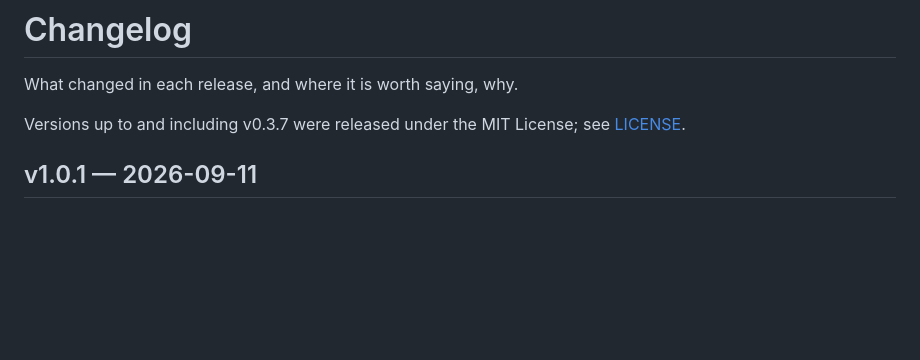
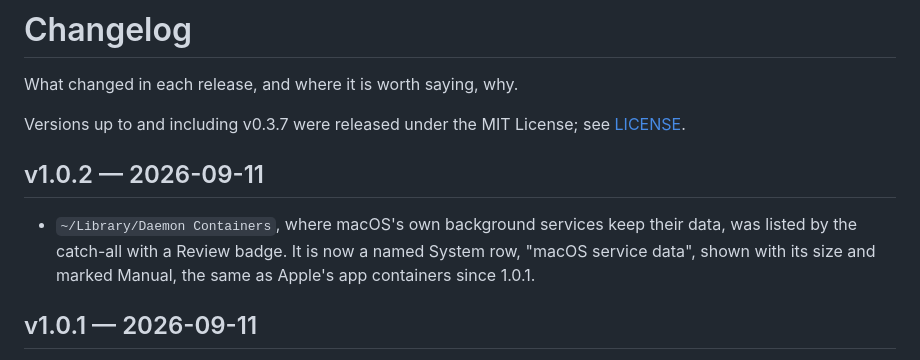
Before and after one commit to Jarvis322/macos-sysdata, a Markdown page: CHANGELOG.md, the part around the change. Drawn GitHub-style; blank space fills up the shorter version.

Commit message:
docs: changelog for v1.0.2

```diff
--- a/CHANGELOG.md
+++ b/CHANGELOG.md
@@ -4,6 +4,13 @@ What changed in each release, and where it is worth saying, why.
 
 Versions up to and including v0.3.7 were released under the MIT License; see
 [LICENSE](LICENSE).
+
+## v1.0.2 — 2026-09-11
+
+- `~/Library/Daemon Containers`, where macOS's own background services keep
+  their data, was listed by the catch-all with a Review badge. It is now a
+  named System row, "macOS service data", shown with its size and marked
+  Manual, the same as Apple's app containers since 1.0.1.
 
 ## v1.0.1 — 2026-09-11
 
```
